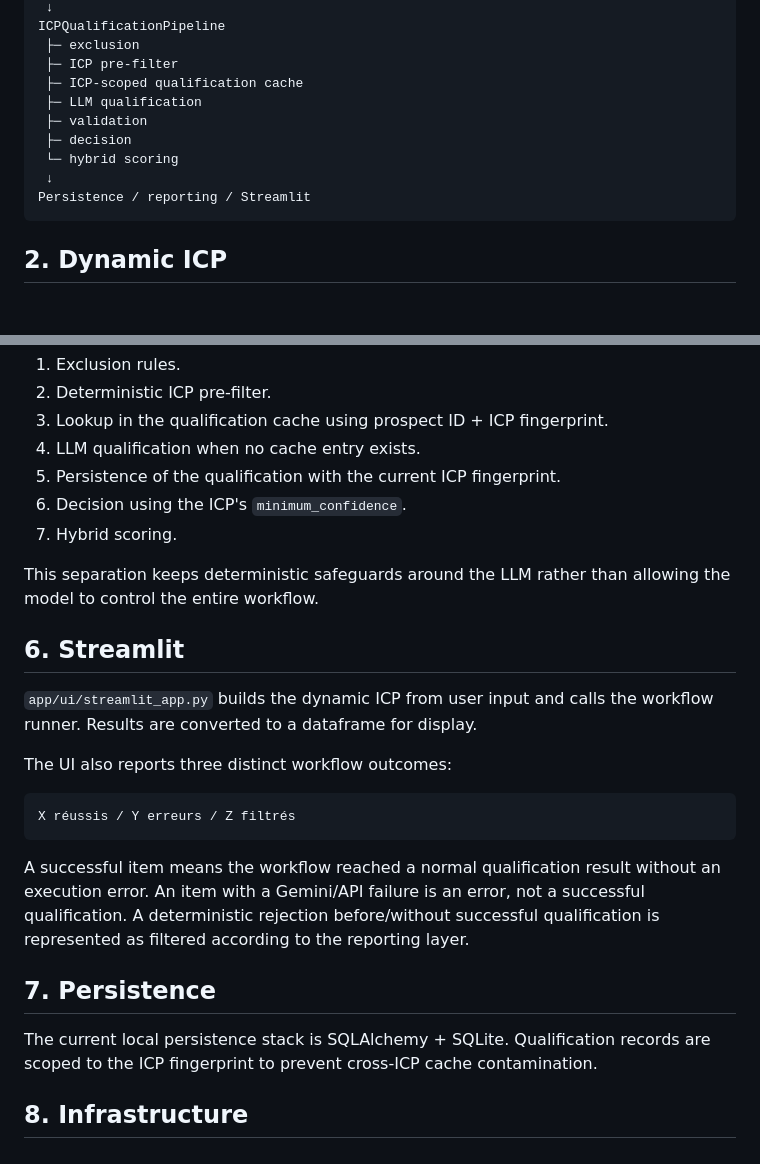
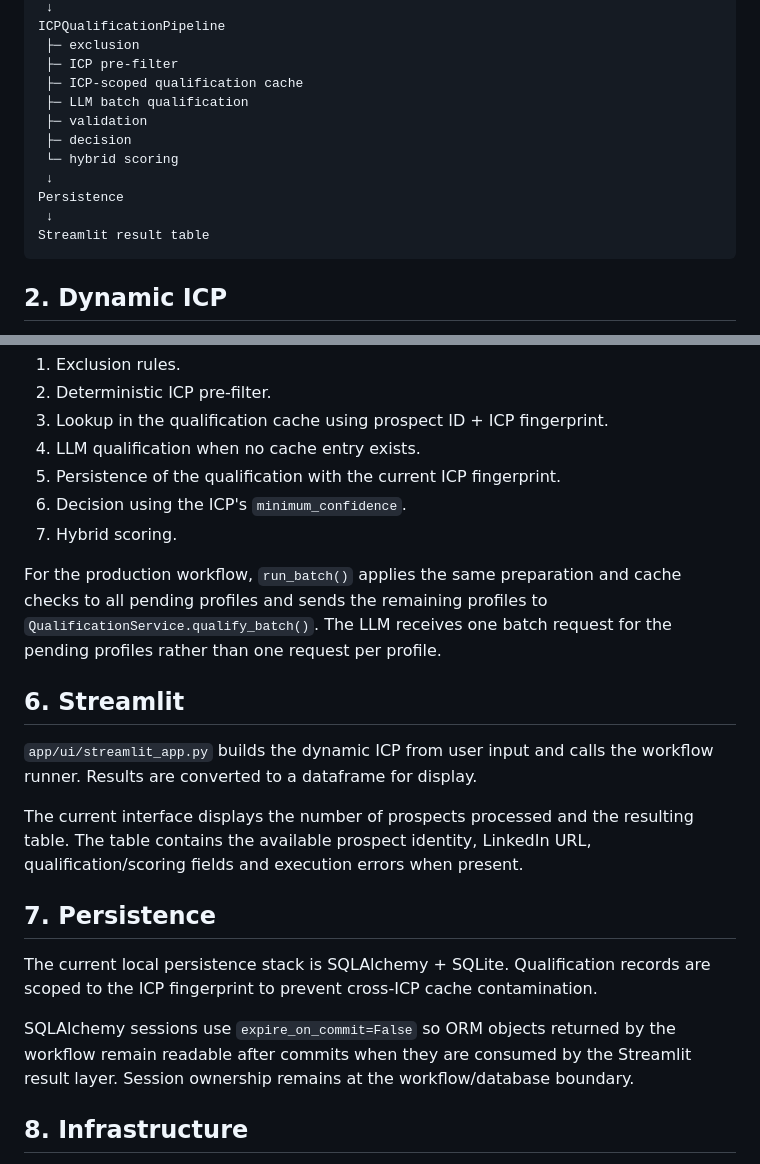
Before and after one commit to Octave2MK/AI-ICP-Qualification-Engine, a Markdown page: docs/ARCHITECTURE.md, 2 parts joined by grey strips. GitHub-like rendering; blank space fills up the shorter version.

Commit message:
docs: align architecture with current Streamlit flow

````diff
--- a/docs/ARCHITECTURE.md
+++ b/docs/ARCHITECTURE.md
@@ -29,12 +29,14 @@ ICPQualificationPipeline
  ├─ exclusion
  ├─ ICP pre-filter
  ├─ ICP-scoped qualification cache
- ├─ LLM qualification
+ ├─ LLM batch qualification
  ├─ validation
  ├─ decision
  └─ hybrid scoring
  ↓
-Persistence / reporting / Streamlit
+Persistence
+ ↓
+Streamlit result table
 ```
 
 ## 2. Dynamic ICP
@@ -81,23 +83,19 @@ The final `- LinkedIn` suffix is removed while legitimate internal hyphens remai
 6. Decision using the ICP's `minimum_confidence`.
 7. Hybrid scoring.
 
-This separation keeps deterministic safeguards around the LLM rather than allowing the model to control the entire workflow.
+For the production workflow, `run_batch()` applies the same preparation and cache checks to all pending profiles and sends the remaining profiles to `QualificationService.qualify_batch()`. The LLM receives one batch request for the pending profiles rather than one request per profile.
 
 ## 6. Streamlit
 
 `app/ui/streamlit_app.py` builds the dynamic ICP from user input and calls the workflow runner. Results are converted to a dataframe for display.
 
-The UI also reports three distinct workflow outcomes:
-
-```text
-X réussis / Y erreurs / Z filtrés
-```
-
-A successful item means the workflow reached a normal qualification result without an execution error. An item with a Gemini/API failure is an error, not a successful qualification. A deterministic rejection before/without successful qualification is represented as filtered according to the reporting layer.
+The current interface displays the number of prospects processed and the resulting table. The table contains the available prospect identity, LinkedIn URL, qualification/scoring fields and execution errors when present.
 
 ## 7. Persistence
 
 The current local persistence stack is SQLAlchemy + SQLite. Qualification records are scoped to the ICP fingerprint to prevent cross-ICP cache contamination.
+
+SQLAlchemy sessions use `expire_on_commit=False` so ORM objects returned by the workflow remain readable after commits when they are consumed by the Streamlit result layer. Session ownership remains at the workflow/database boundary.
 
 ## 8. Infrastructure
 
````
